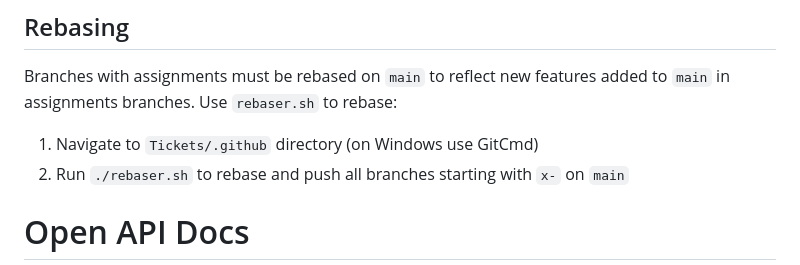
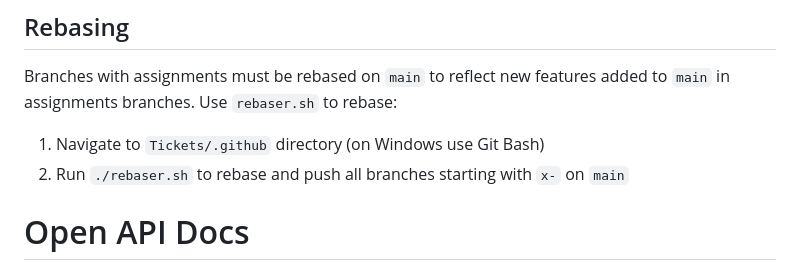
Before and after one commit to yacekmm/Tickets, a Markdown page: README.MD, the part around the change. Drawn GitHub-style.

```diff
--- a/README.MD
+++ b/README.MD
@@ -192,7 +192,7 @@ Training assignments:
 ## <a name="rebasing"></a> Rebasing
 
 Branches with assignments must be rebased on `main` to reflect new features added to `main` in assignments branches. Use `rebaser.sh` to rebase:
-1. Navigate to `Tickets/.github` directory (on Windows use GitCmd)
+1. Navigate to `Tickets/.github` directory (on Windows use Git Bash)
 2. Run `./rebaser.sh` to rebase and push all branches starting with `x-` on `main`
 
 # Open API Docs
```
